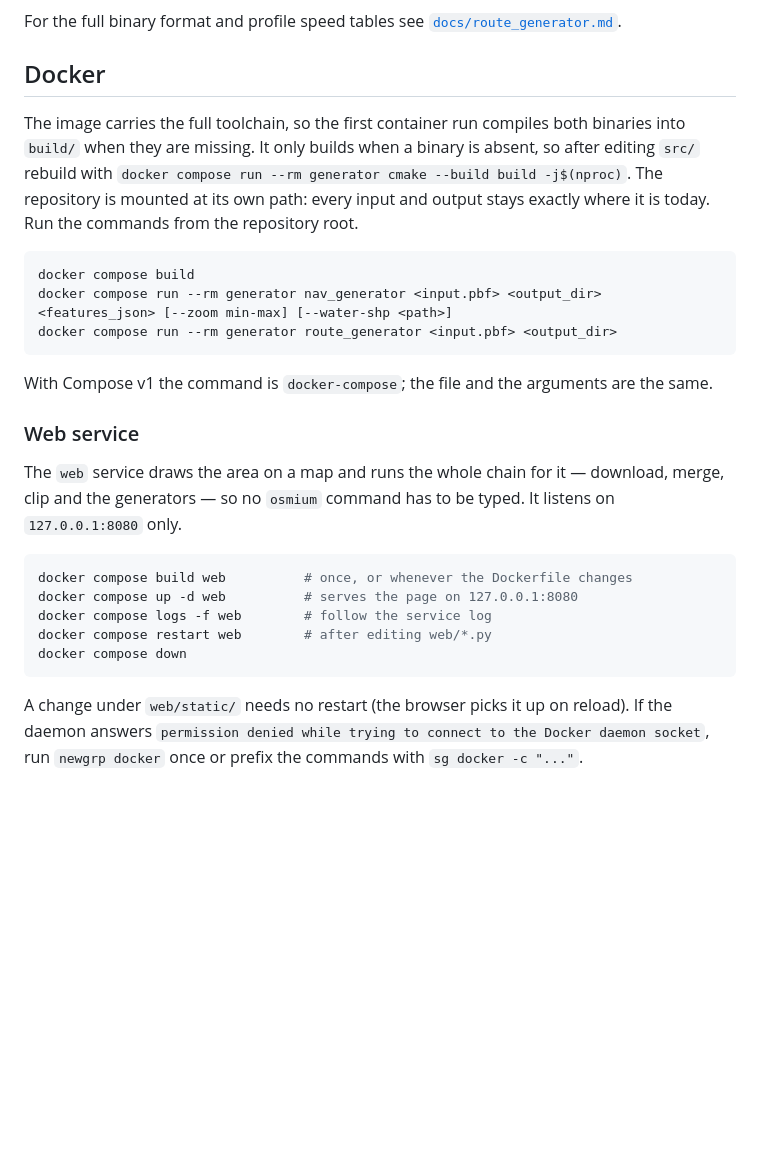
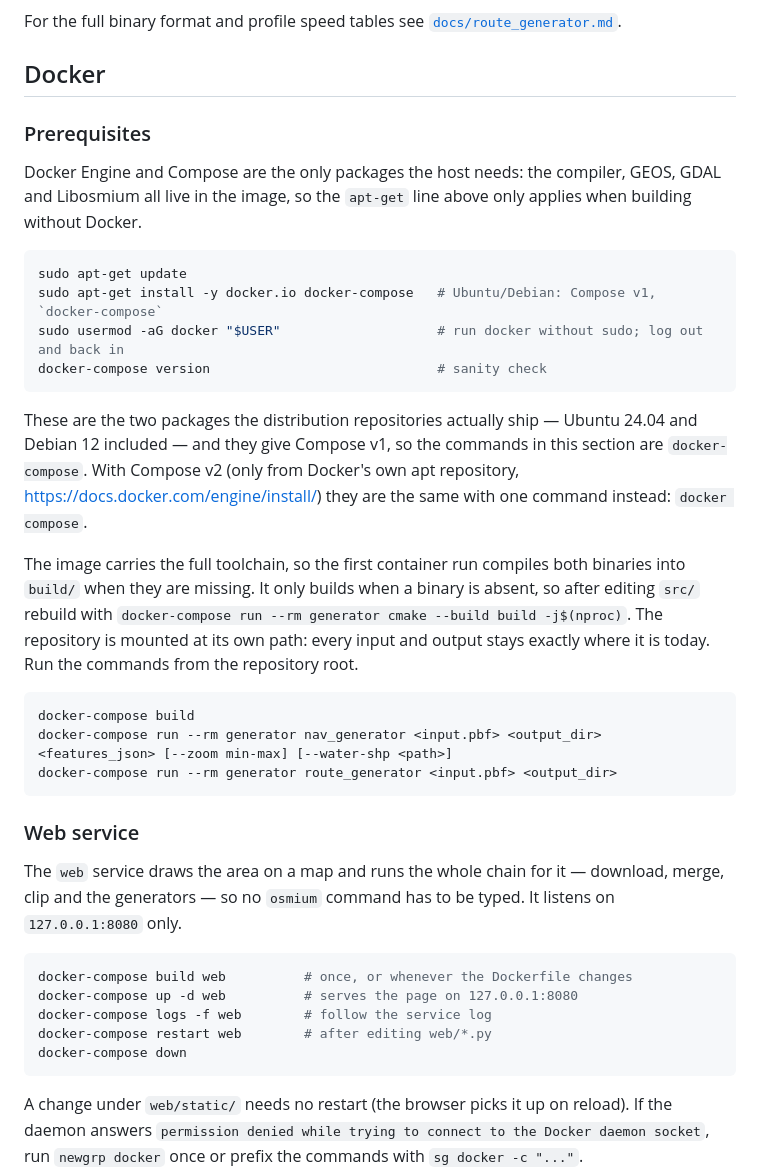
Before and after one commit to jgauchia/Tile-Generator, a Markdown page: README.md, the part around one of its changes. Drawn GitHub-style; blank space fills up the shorter version.

Commit message:
docs(docker): add apt prerequisites and use docker-compose in commands

````diff
--- a/README.md
+++ b/README.md
@@ -161,19 +161,34 @@ For the full binary format and profile speed tables see [`docs/route_generator.m
 
 ## Docker
 
+### Prerequisites
+
+Docker Engine and Compose are the only packages the host needs: the compiler, GEOS, GDAL and Libosmium
+all live in the image, so the `apt-get` line above only applies when building without Docker.
+
+```bash
+sudo apt-get update
+sudo apt-get install -y docker.io docker-compose   # Ubuntu/Debian: Compose v1, `docker-compose`
+sudo usermod -aG docker "$USER"                    # run docker without sudo; log out and back in
+docker-compose version                             # sanity check
+```
+
+These are the two packages the distribution repositories actually ship — Ubuntu 24.04 and Debian 12
+included — and they give Compose v1, so the commands in this section are `docker-compose`. With Compose
+v2 (only from Docker's own apt repository, <https://docs.docker.com/engine/install/>) they are the same
+with one command instead: `docker compose`.
+
 The image carries the full toolchain, so the first container run compiles both binaries into `build/`
 when they are missing. It only builds when a binary is absent, so after editing `src/` rebuild with
-`docker compose run --rm generator cmake --build build -j$(nproc)`. The repository is mounted at its
+`docker-compose run --rm generator cmake --build build -j$(nproc)`. The repository is mounted at its
 own path: every input and output stays exactly where it is today. Run the commands from the
 repository root.
 
 ```bash
-docker compose build
-docker compose run --rm generator nav_generator <input.pbf> <output_dir> <features_json> [--zoom min-max] [--water-shp <path>]
-docker compose run --rm generator route_generator <input.pbf> <output_dir>
+docker-compose build
+docker-compose run --rm generator nav_generator <input.pbf> <output_dir> <features_json> [--zoom min-max] [--water-shp <path>]
+docker-compose run --rm generator route_generator <input.pbf> <output_dir>
 ```
-
-With Compose v1 the command is `docker-compose`; the file and the arguments are the same.
 
 ### Web service
 
@@ -181,11 +196,11 @@ The `web` service draws the area on a map and runs the whole chain for it — do
 the generators — so no `osmium` command has to be typed. It listens on `127.0.0.1:8080` only.
 
 ```bash
-docker compose build web          # once, or whenever the Dockerfile changes
-docker compose up -d web          # serves the page on 127.0.0.1:8080
-docker compose logs -f web        # follow the service log
-docker compose restart web        # after editing web/*.py
-docker compose down
+docker-compose build web          # once, or whenever the Dockerfile changes
+docker-compose up -d web          # serves the page on 127.0.0.1:8080
+docker-compose logs -f web        # follow the service log
+docker-compose restart web        # after editing web/*.py
+docker-compose down
 ```
 
 A change under `web/static/` needs no restart (the browser picks it up on reload). If the daemon answers
````
Also changed, not shown: other parts of README.md (+1 -1 lines), docs/web_service.md (+5 -5 lines).
